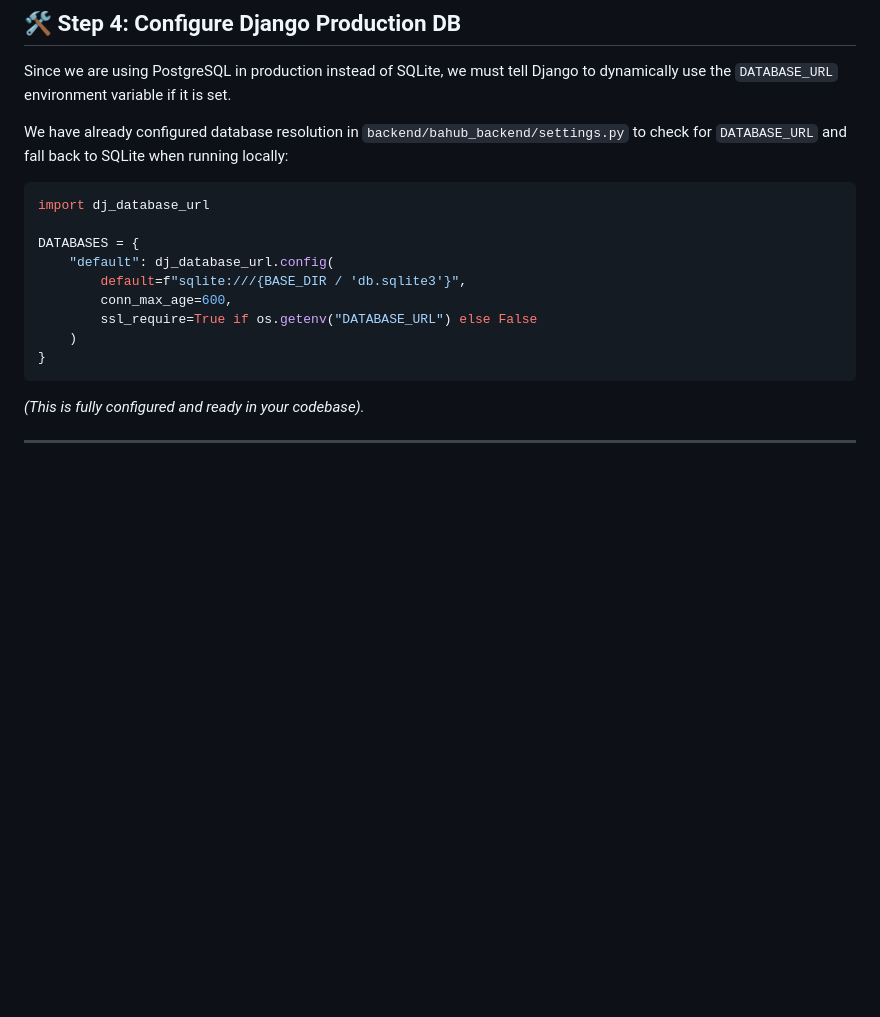
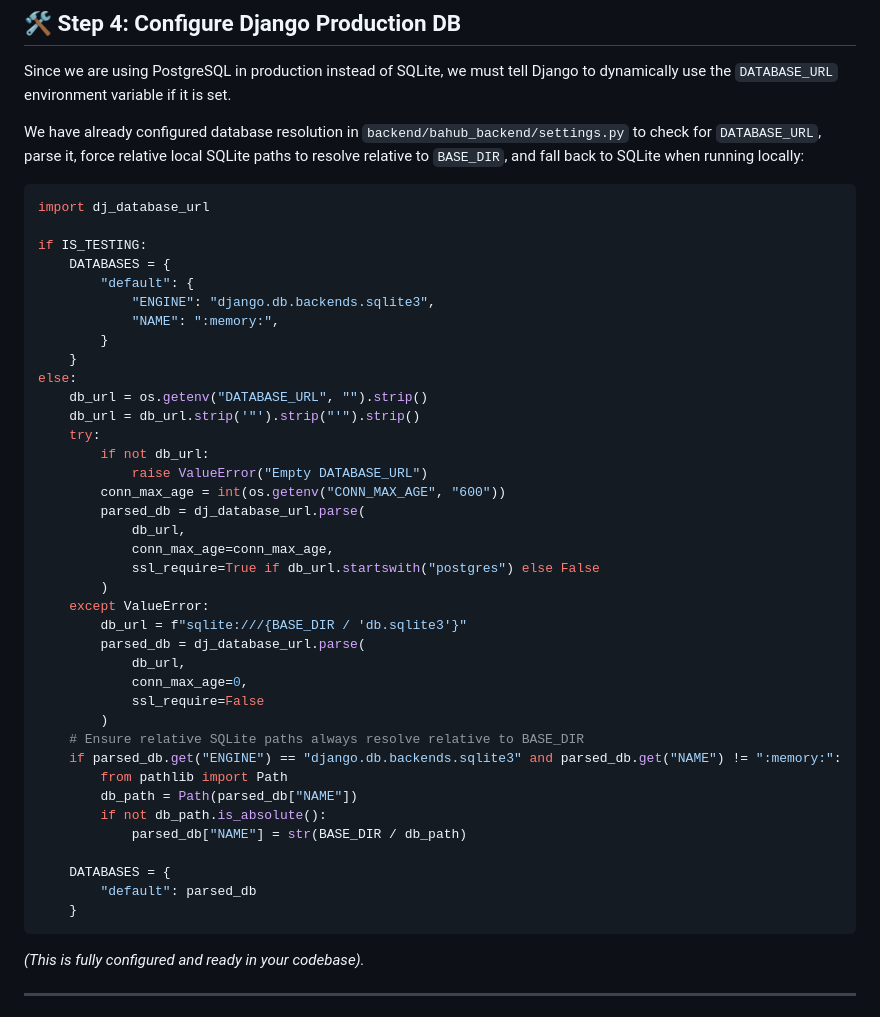
Before and after one commit to MustafaPinjari/BAHub, a Markdown page: DEPLOY.md, the part around the change. GitHub-like rendering; blank space fills up the shorter version.

Commit message:
docs: update DEPLOY.md database configuration description

````diff
--- a/DEPLOY.md
+++ b/DEPLOY.md
@@ -86,17 +86,46 @@ Deploy the static build of the Vite application to Vercel for high-speed edge di
 ## 🛠️ Step 4: Configure Django Production DB
 Since we are using PostgreSQL in production instead of SQLite, we must tell Django to dynamically use the `DATABASE_URL` environment variable if it is set.
 
-We have already configured database resolution in `backend/bahub_backend/settings.py` to check for `DATABASE_URL` and fall back to SQLite when running locally:
+We have already configured database resolution in `backend/bahub_backend/settings.py` to check for `DATABASE_URL`, parse it, force relative local SQLite paths to resolve relative to `BASE_DIR`, and fall back to SQLite when running locally:
 ```python
 import dj_database_url
 
-DATABASES = {
-    "default": dj_database_url.config(
-        default=f"sqlite:///{BASE_DIR / 'db.sqlite3'}",
-        conn_max_age=600,
-        ssl_require=True if os.getenv("DATABASE_URL") else False
-    )
-}
+if IS_TESTING:
+    DATABASES = {
+        "default": {
+            "ENGINE": "django.db.backends.sqlite3",
+            "NAME": ":memory:",
+        }
+    }
+else:
+    db_url = os.getenv("DATABASE_URL", "").strip()
+    db_url = db_url.strip('"').strip("'").strip()
+    try:
+        if not db_url:
+            raise ValueError("Empty DATABASE_URL")
+        conn_max_age = int(os.getenv("CONN_MAX_AGE", "600"))
+        parsed_db = dj_database_url.parse(
+            db_url,
+            conn_max_age=conn_max_age,
+            ssl_require=True if db_url.startswith("postgres") else False
+        )
+    except ValueError:
+        db_url = f"sqlite:///{BASE_DIR / 'db.sqlite3'}"
+        parsed_db = dj_database_url.parse(
+            db_url,
+            conn_max_age=0,
+            ssl_require=False
+        )
+    # Ensure relative SQLite paths always resolve relative to BASE_DIR
+    if parsed_db.get("ENGINE") == "django.db.backends.sqlite3" and parsed_db.get("NAME") != ":memory:":
+        from pathlib import Path
+        db_path = Path(parsed_db["NAME"])
+        if not db_path.is_absolute():
+            parsed_db["NAME"] = str(BASE_DIR / db_path)
+
+    DATABASES = {
+        "default": parsed_db
+    }
 ```
 *(This is fully configured and ready in your codebase).*
 
````
